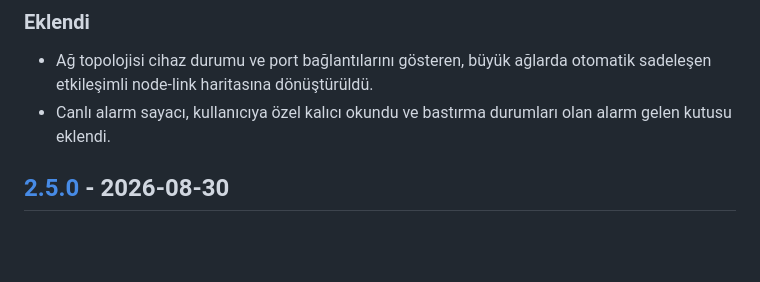
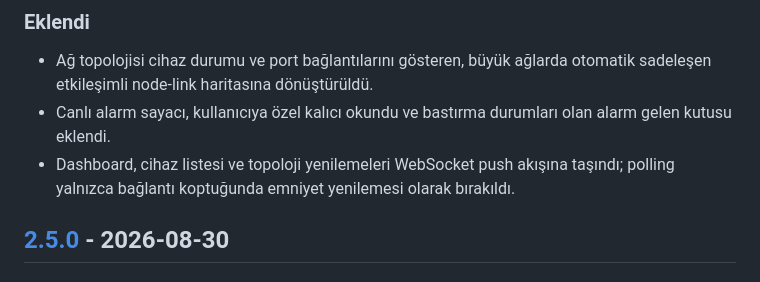
Before and after one commit to AtakanTas-io/NetMon, a Markdown page: CHANGELOG.md, the part around the change. Rendered like a GitHub page; blank space fills up the shorter version.

Commit message:
Canlı yenileme değişikliğini kaydet

```diff
--- a/CHANGELOG.md
+++ b/CHANGELOG.md
@@ -8,6 +8,7 @@ Bu dosya [Keep a Changelog](https://keepachangelog.com/tr-TR/1.1.0/) düzenini i
 
 - Ağ topolojisi cihaz durumu ve port bağlantılarını gösteren, büyük ağlarda otomatik sadeleşen etkileşimli node-link haritasına dönüştürüldü.
 - Canlı alarm sayacı, kullanıcıya özel kalıcı okundu ve bastırma durumları olan alarm gelen kutusu eklendi.
+- Dashboard, cihaz listesi ve topoloji yenilemeleri WebSocket push akışına taşındı; polling yalnızca bağlantı koptuğunda emniyet yenilemesi olarak bırakıldı.
 
 ## [2.5.0] - 2026-08-30
 
```
